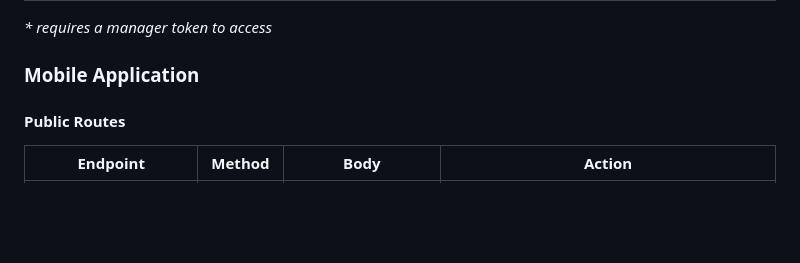
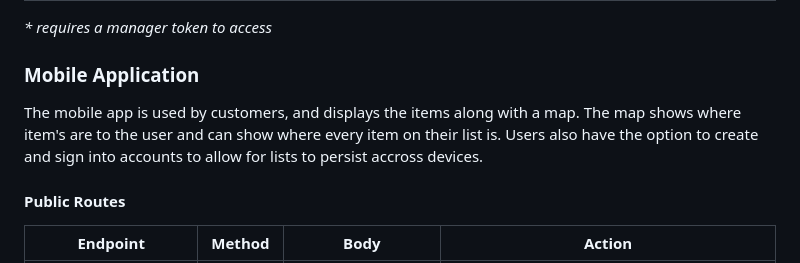
Before and after one commit to MSL1002/IZStock, a Markdown page: README.md, the part around the change. GitHub-like rendering; blank space fills up the shorter version.

Commit message:
added description for mobile application and its features in README

```diff
--- a/README.md
+++ b/README.md
@@ -42,6 +42,8 @@ The webdashboard is used by employees / managers on-site. It works as an intrane
 
 ### Mobile Application
 
+The mobile app is used by customers, and displays the items along with a map. The map shows where item's are to the user and can show where every item on their list is. Users also have the option to create and sign into accounts to allow for lists to persist accross devices.
+
 #### Public Routes
 
 | Endpoint                    | Method | Body                          | Action                                                                                                  |
```
